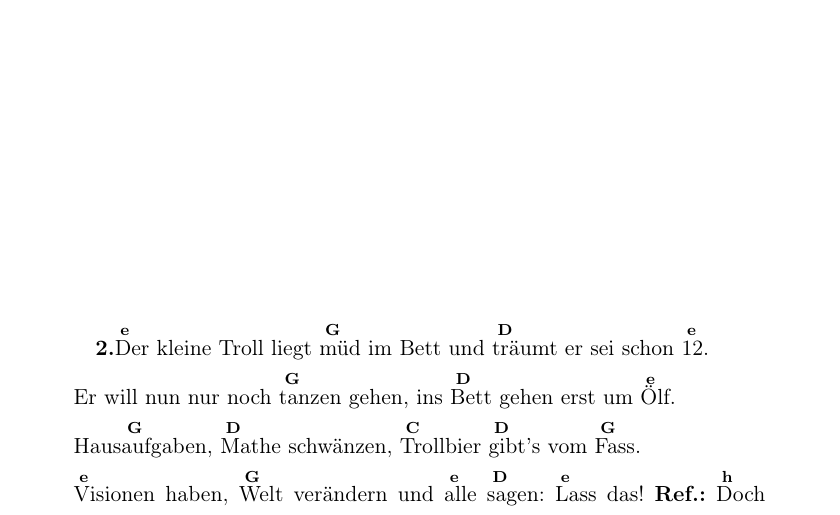
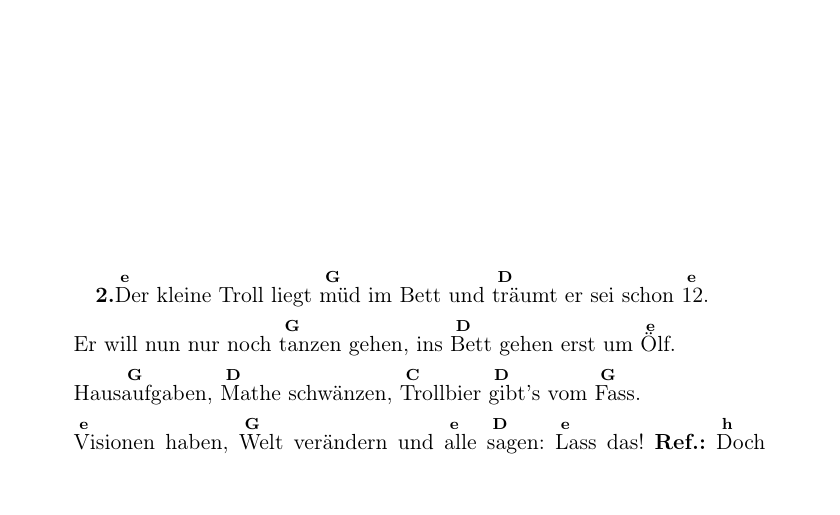
Before and after one commit to Singekreis-Mitteldeutschland/trolltraume, a LaTeX document (Trolltraeume_Liedblatt.tex, which reads Rohdaten/Hilfsdateien/Einstellungen.tex): part of page 1 of 2, cut so that both start at the same text, the shorter picture padded with empty space. Compiled offline with pdfLaTeX.

Commit message:
Update Einstellungen.tex

```diff
--- a/Rohdaten/Hilfsdateien/Einstellungen.tex
+++ b/Rohdaten/Hilfsdateien/Einstellungen.tex
@@ -1,5 +1,5 @@
 
 \newcommand{\Liedname}{Trolltraeume}
-\newcommand{\Abstand}{5cm} %statt der 5cm einfach einen Abstand eingeben, damit der Text nicht mehr über den Noten ist. Faustregel: ungefähr 1.25cm pro Notenzeile
+\newcommand{\Abstand}{4cm} %statt der 5cm einfach einen Abstand eingeben, damit der Text nicht mehr über den Noten ist. Faustregel: ungefähr 1.25cm pro Notenzeile
 
 \newcommand{\Lizenz}{CC-BY-SA} %ist Standardmäßig eine CC4.0-BY-SA Lizenz. Wenn das nicht gewollt ist, CC-BY-SA einfach entfernen.
```
